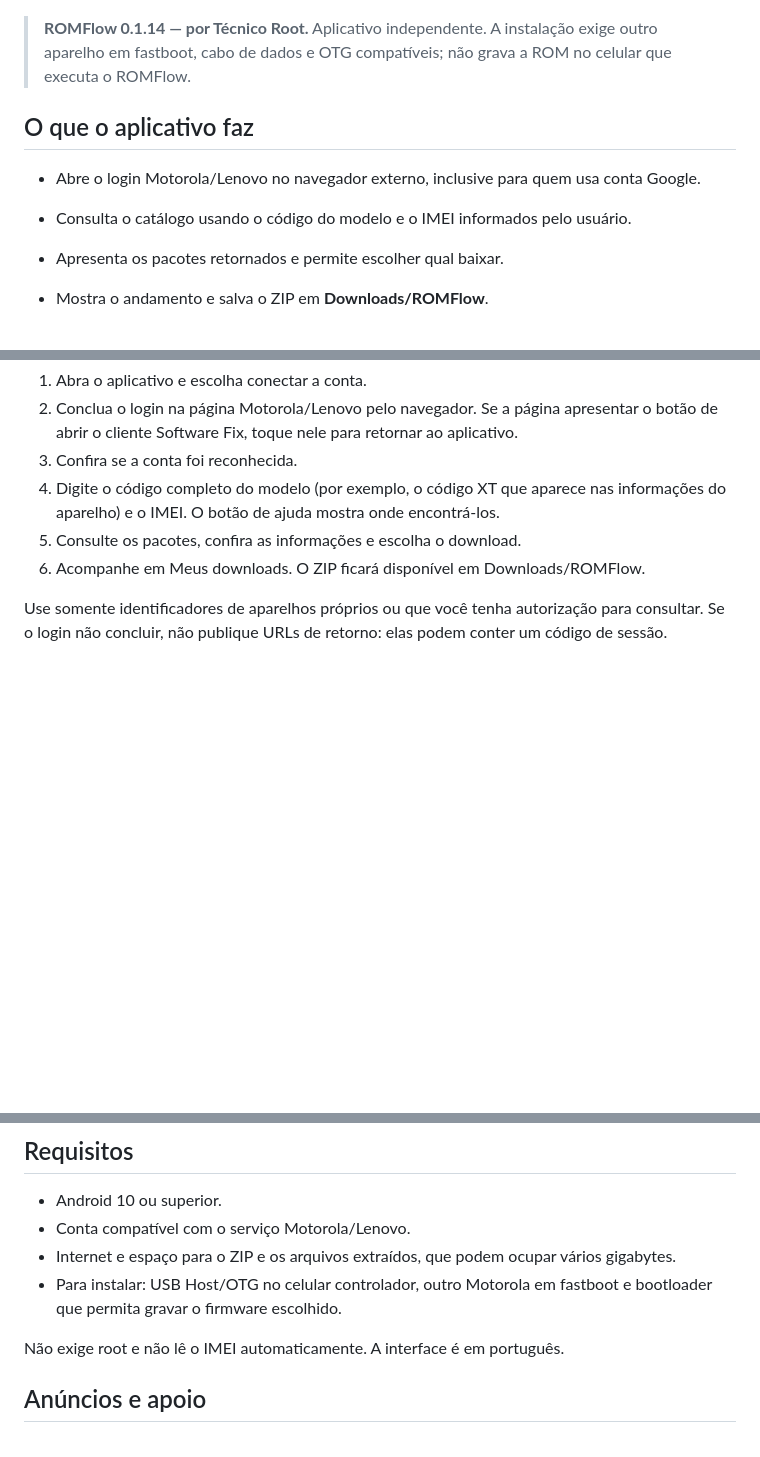
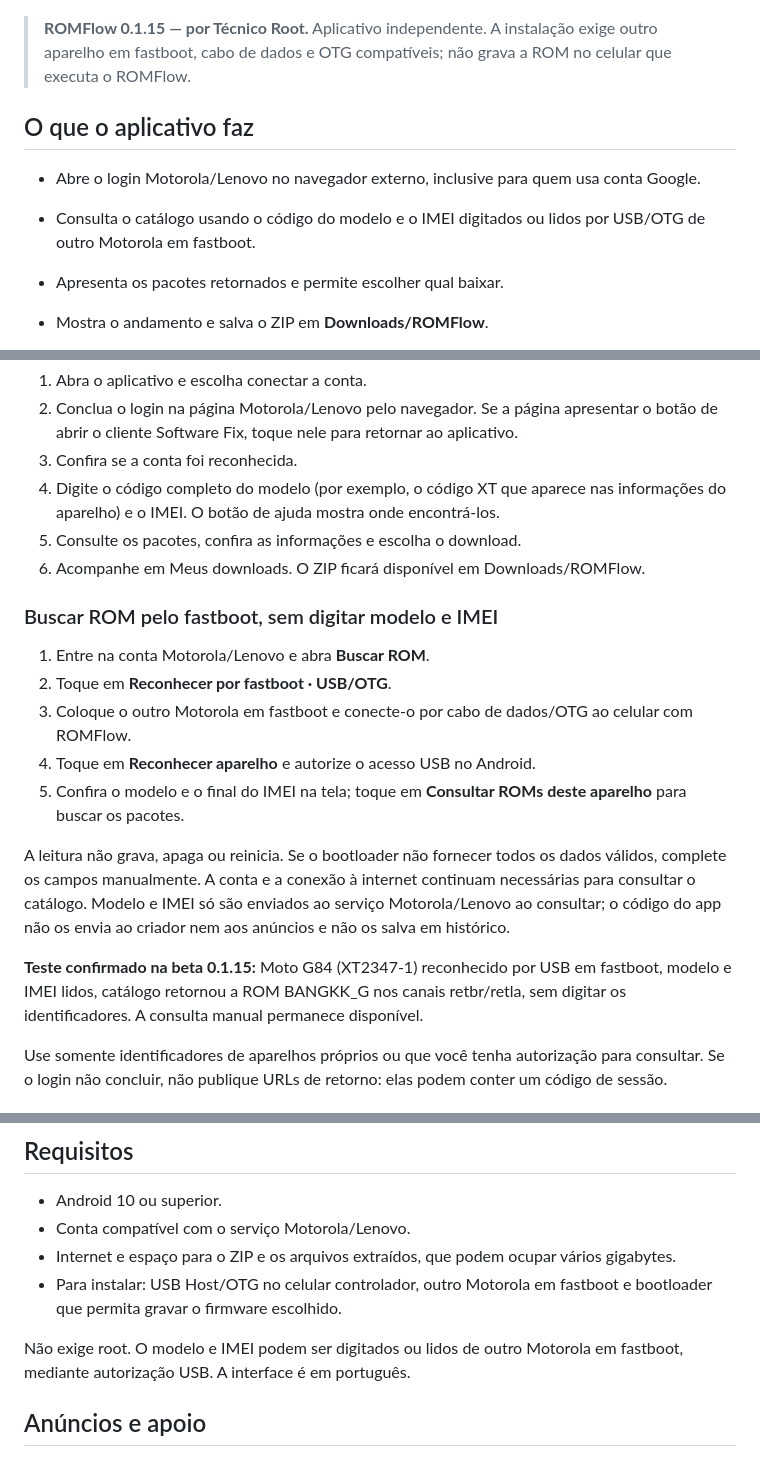
Before and after one commit to paradaseimportsoficial-ops/ROMFlow, a Markdown page: README.md, 3 parts joined by grey strips. Drawn GitHub-style; blank space fills up the shorter version.

```diff
--- a/README.md
+++ b/README.md
@@ -6,12 +6,12 @@ Duas abas: **Baixar ROM** e **Instalar ROM**. Consulte o firmware, extraia o ZIP
 
 ![Ícone do ROMFlow](docs/icone-512.png)
 
-> **ROMFlow 0.1.14 — por Técnico Root.** Aplicativo independente. A instalação exige outro aparelho em fastboot, cabo de dados e OTG compatíveis; não grava a ROM no celular que executa o ROMFlow.
+> **ROMFlow 0.1.15 — por Técnico Root.** Aplicativo independente. A instalação exige outro aparelho em fastboot, cabo de dados e OTG compatíveis; não grava a ROM no celular que executa o ROMFlow.
 
 ## O que o aplicativo faz
 
 - Abre o login Motorola/Lenovo no navegador externo, inclusive para quem usa conta Google.
-- Consulta o catálogo usando o código do modelo e o IMEI informados pelo usuário.
+- Consulta o catálogo usando o código do modelo e o IMEI digitados ou lidos por USB/OTG de outro Motorola em fastboot.
 - Apresenta os pacotes retornados e permite escolher qual baixar.
 - Mostra o andamento e salva o ZIP em **Downloads/ROMFlow**.
 - Inclui ajuda ilustrada para localizar modelo e IMEI.
@@ -44,6 +44,18 @@ O GitHub é o canal de distribuição direta. A edição da VIVO está prevista
 5. Consulte os pacotes, confira as informações e escolha o download.
 6. Acompanhe em Meus downloads. O ZIP ficará disponível em Downloads/ROMFlow.
 
+### Buscar ROM pelo fastboot, sem digitar modelo e IMEI
+
+1. Entre na conta Motorola/Lenovo e abra **Buscar ROM**.
+2. Toque em **Reconhecer por fastboot · USB/OTG**.
+3. Coloque o outro Motorola em fastboot e conecte-o por cabo de dados/OTG ao celular com ROMFlow.
+4. Toque em **Reconhecer aparelho** e autorize o acesso USB no Android.
+5. Confira o modelo e o final do IMEI na tela; toque em **Consultar ROMs deste aparelho** para buscar os pacotes.
+
+A leitura não grava, apaga ou reinicia. Se o bootloader não fornecer todos os dados válidos, complete os campos manualmente. A conta e a conexão à internet continuam necessárias para consultar o catálogo. Modelo e IMEI só são enviados ao serviço Motorola/Lenovo ao consultar; o código do app não os envia ao criador nem aos anúncios e não os salva em histórico.
+
+**Teste confirmado na beta 0.1.15:** Moto G84 (XT2347-1) reconhecido por USB em fastboot, modelo e IMEI lidos, catálogo retornou a ROM BANGKK_G nos canais retbr/retla, sem digitar os identificadores. A consulta manual permanece disponível.
+
 Use somente identificadores de aparelhos próprios ou que você tenha autorização para consultar. Se o login não concluir, não publique URLs de retorno: elas podem conter um código de sessão.
 
 ## Instalar em outro Motorola
@@ -65,7 +77,7 @@ A instalação limpa apaga dados previstos no XML. Tentar manter dados omite ope
 - Internet e espaço para o ZIP e os arquivos extraídos, que podem ocupar vários gigabytes.
 - Para instalar: USB Host/OTG no celular controlador, outro Motorola em fastboot e bootloader que permita gravar o firmware escolhido.
 
-Não exige root e não lê o IMEI automaticamente. A interface é em português.
+Não exige root. O modelo e IMEI podem ser digitados ou lidos de outro Motorola em fastboot, mediante autorização USB. A interface é em português.
 
 ## Anúncios e apoio
 
```
Also changed, not shown: other parts of README.md (+10 -1 lines), docs/PRIVACIDADE.md (+2 -2 lines), docs/capturas/consulta-fastboot.png (added), docs/capturas/resultado-fastboot.png (added), 1 other file.
